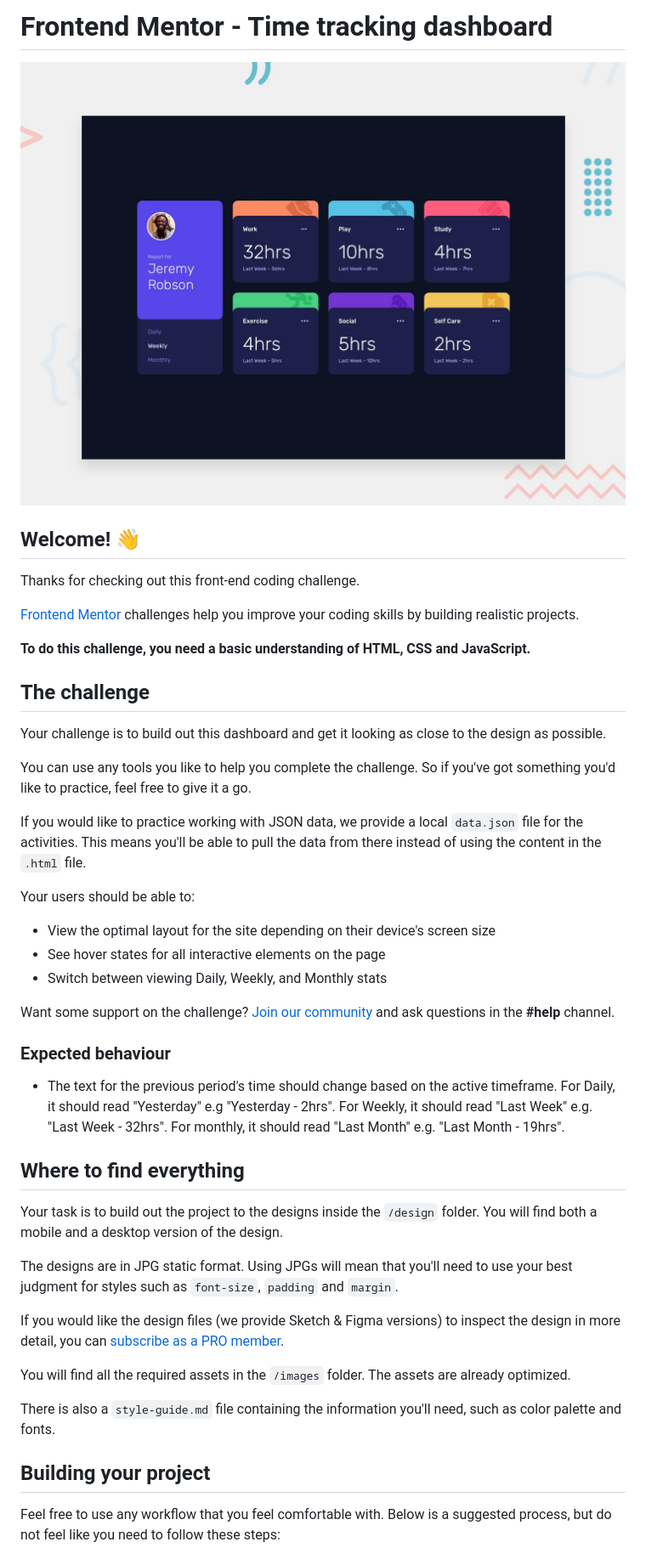
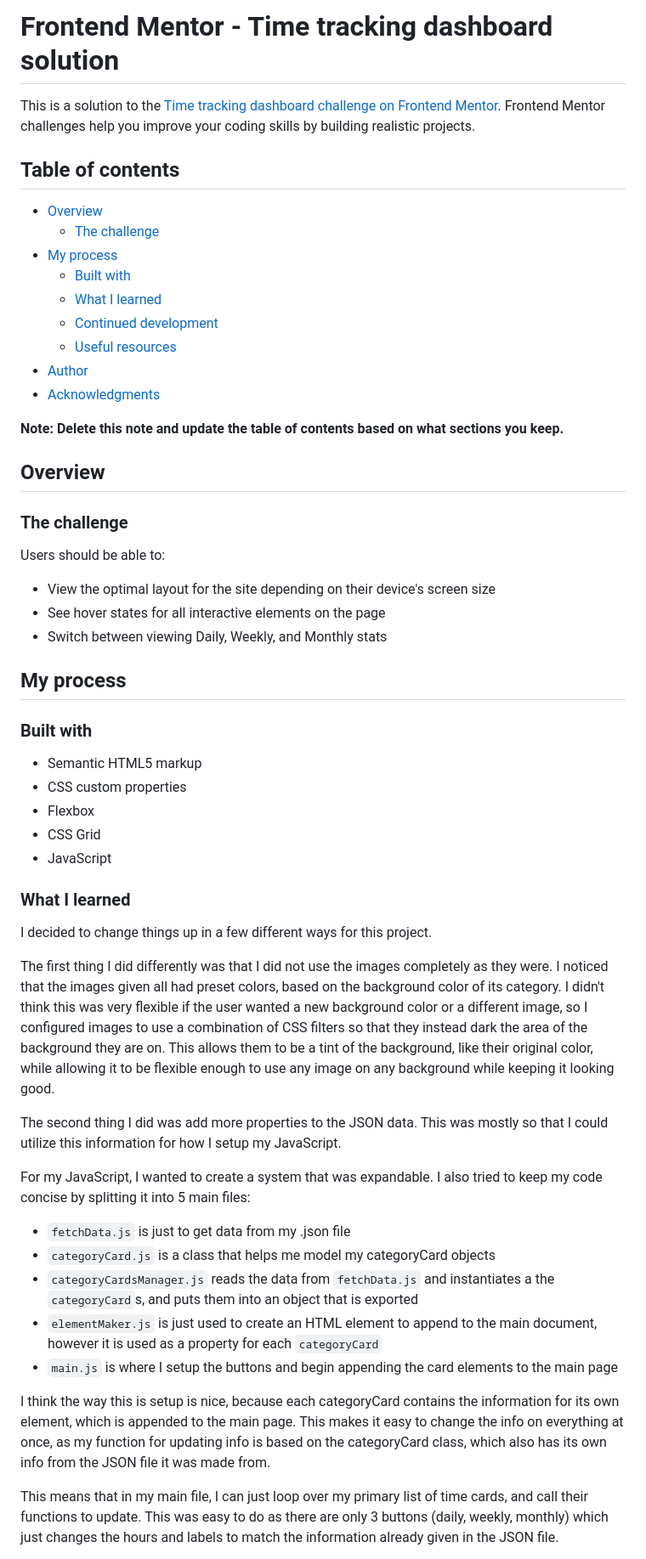
Before and after one commit to astnio/frontend-mentor-time-tracking-dashboard, a Markdown page: README.md, the part around the change printed below. Shown: that part at 85% size. Drawn GitHub-style.

Commit message:
Removed original readme and used template

```diff
--- a/README.md
+++ b/README.md
@@ -1,48 +1,58 @@
-# Frontend Mentor - Time tracking dashboard
+# Frontend Mentor - Time tracking dashboard solution
 
-![Design preview for the Time tracking dashboard coding challenge](./design/desktop-preview.jpg)
+This is a solution to the [Time tracking dashboard challenge on Frontend Mentor](https://www.frontendmentor.io/challenges/time-tracking-dashboard-UIQ7167Jw). Frontend Mentor challenges help you improve your coding skills by building realistic projects.
 
-## Welcome! 👋
+## Table of contents
 
-Thanks for checking out this front-end coding challenge.
+- [Overview](#overview)
+  - [The challenge](#the-challenge)
+- [My process](#my-process)
+  - [Built with](#built-with)
+  - [What I learned](#what-i-learned)
+  - [Continued development](#continued-development)
+  - [Useful resources](#useful-resources)
+- [Author](#author)
+- [Acknowledgments](#acknowledgments)
 
-[Frontend Mentor](https://www.frontendmentor.io) challenges help you improve your coding skills by building realistic projects.
+**Note: Delete this note and update the table of contents based on what sections you keep.**
 
-**To do this challenge, you need a basic understanding of HTML, CSS and JavaScript.**
+## Overview
 
-## The challenge
+### The challenge
 
-Your challenge is to build out this dashboard and get it looking as close to the design as possible.
-
-You can use any tools you like to help you complete the challenge. So if you've got something you'd like to practice, feel free to give it a go.
-
-If you would like to practice working with JSON data, we provide a local `data.json` file for the activities. This means you'll be able to pull the data from there instead of using the content in the `.html` file.
-
-Your users should be able to:
+Users should be able to:
 
 - View the optimal layout for the site depending on their device's screen size
 - See hover states for all interactive elements on the page
 - Switch between viewing Daily, Weekly, and Monthly stats
 
-Want some support on the challenge? [Join our community](https://www.frontendmentor.io/community) and ask questions in the **#help** channel.
+## My process
 
-### Expected behaviour
+### Built with
 
-- The text for the previous period's time should change based on the active timeframe. For Daily, it should read "Yesterday" e.g "Yesterday - 2hrs". For Weekly, it should read "Last Week" e.g. "Last Week - 32hrs". For monthly, it should read "Last Month" e.g. "Last Month - 19hrs".
+- Semantic HTML5 markup
+- CSS custom properties
+- Flexbox
+- CSS Grid
+- JavaScript
 
-## Where to find everything
+### What I learned
 
-Your task is to build out the project to the designs inside the `/design` folder. You will find both a mobile and a desktop version of the design.
+I decided to change things up in a few different ways for this project.
 
-The designs are in JPG static format. Using JPGs will mean that you'll need to use your best judgment for styles such as `font-size`, `padding` and `margin`.
+The first thing I did differently was that I did not use the images completely as they were. I noticed that the images given all had preset colors, based on the background color of its category. I didn't think this was very flexible if the user wanted a new background color or a different image, so I configured images to use a combination of CSS filters so that they instead dark the area of the background they are on. This allows them to be a tint of the background, like their original color, while allowing it to be flexible enough to use any image on any background while keeping it looking good.
 
-If you would like the design files (we provide Sketch & Figma versions) to inspect the design in more detail, you can [subscribe as a PRO member](https://www.frontendmentor.io/pro).
+The second thing I did was add more properties to the JSON data. This was mostly so that I could utilize this information for how I setup my JavaScript.
 
-You will find all the required assets in the `/images` folder. The assets are already optimized.
+For my JavaScript, I wanted to create a system that was expandable. I also tried to keep my code concise by splitting it into 5 main files:
 
-There is also a `style-guide.md` file containing the information you'll need, such as color palette and fonts.
+- `fetchData.js` is just to get data from my .json file
+- `categoryCard.js` is a class that helps me model my categoryCard objects
+- `categoryCardsManager.js` reads the data from `fetchData.js` and instantiates a the `categoryCard`s, and puts them into an object that is exported
+- `elementMaker.js` is just used to create an HTML element to append to the main document, however it is used as a property for each `categoryCard`
+- `main.js` is where I setup the buttons and begin appending the card elements to the main page
 
-## Building your project
+I think the way this is setup is nice, because each categoryCard contains the information for its own element, which is appended to the main page. This makes it easy to change the info on everything at once, as my function for updating info is based on the categoryCard class, which also has its own info from the JSON file it was made from.
 
-Feel free to use any workflow that you feel comfortable with. Below is a suggested process, but do not feel like you need to follow these steps:
+This means that in my main file, I can just loop over my primary list of time cards, and call their functions to update. This was easy to do as there are only 3 buttons (daily, weekly, monthly) which just changes the hours and labels to match the information already given in the JSON file.
 
```
Also changed, not shown: other parts of README.md (+1 -51 lines), README-template.md (deleted, +0 -59 lines).
